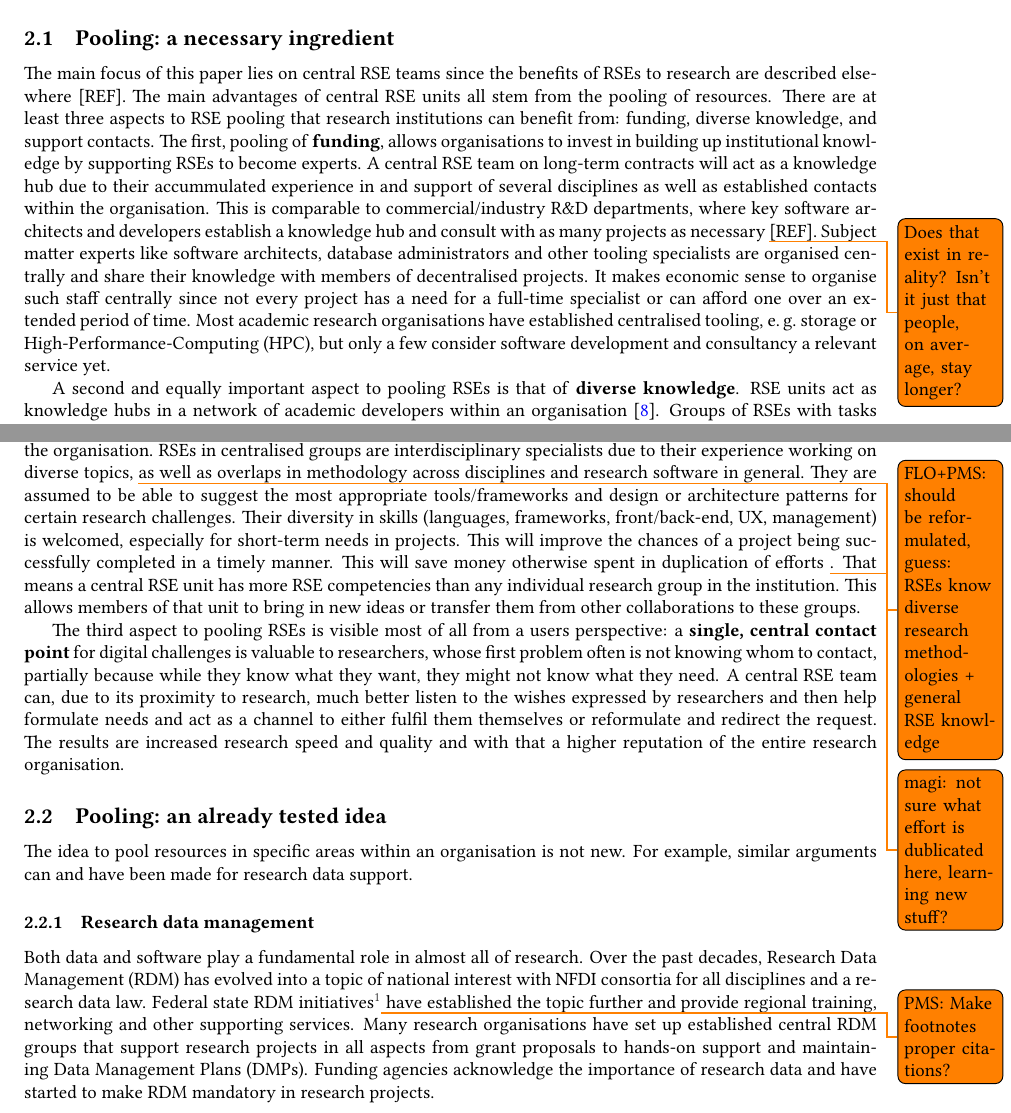
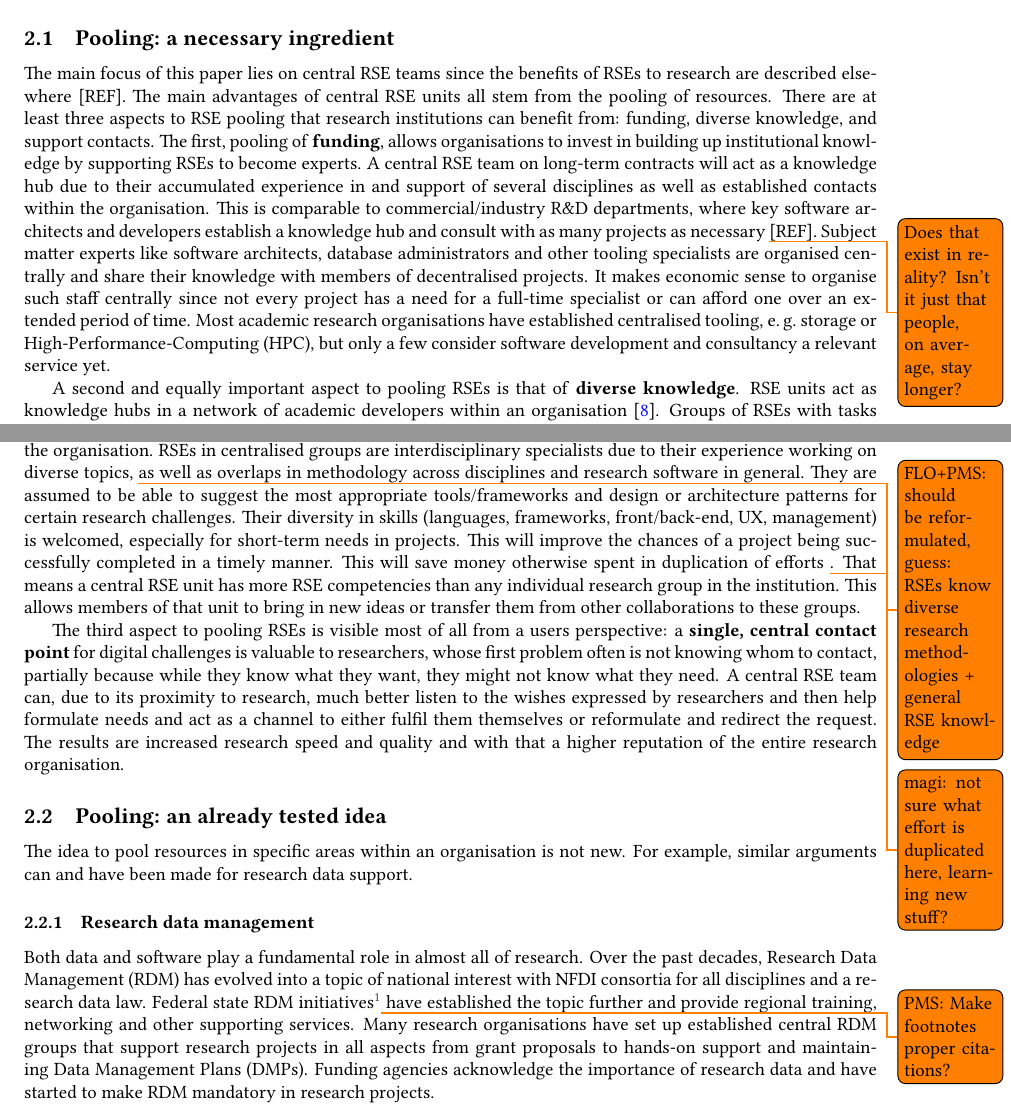
Before and after one commit to DE-RSE/2023_paper-RSE-groups, a LaTeX document (paper.tex): two parts of page 2 of 14, joined at a grey line, cut so that both start at the same text. Compiled offline with pdfLaTeX; a LaTeX package or settings file that is missing is left out.

Commit message:
run spell checker

```diff
--- a/paper.tex
+++ b/paper.tex
@@ -97,7 +97,7 @@ The main focus of this paper lies on central RSE teams since the benefits of RSE
 The main advantages of central RSE units all stem from the pooling of resources.
 There are at least three aspects to RSE pooling that research institutions can benefit from: funding, diverse knowledge, and support contacts.
 The first, pooling of \textbf{funding}, allows organisations to invest in building up institutional knowledge by supporting RSEs to become experts.
-A central RSE team on long-term contracts will act as a knowledge hub due to their accummulated experience in and support of several disciplines as well as established contacts within the organisation.
+A central RSE team on long-term contracts will act as a knowledge hub due to their accumulated experience in and support of several disciplines as well as established contacts within the organisation.
 This is comparable to commercial/industry R\&D departments, where key software architects and developers establish a knowledge hub and consult with as many projects as necessary \todo{Does that exist in reality? Isn’t it just that people, on average, stay longer?} [REF].
 % side-note: it's also similar to “inhouse consulting” in management\autocite{moscho_inhouse_consulting_2010}. They even formed a national network to raise awareness about the internal consultant role (https://inhouse-consulting.de/).
 Subject matter experts like software architects, database administrators and other tooling specialists are organised centrally and share their knowledge with members of decentralised projects.
@@ -112,7 +112,7 @@ RSEs in centralised groups are interdisciplinary specialists due to their experi
 They are assumed to be able to suggest the most appropriate tools/frameworks and design or architecture patterns for certain research challenges.
 Their diversity in skills (languages, frameworks, front/back-end, UX, management) is welcomed, especially for short-term needs in projects.
 This will improve the chances of a project being successfully completed in a timely manner.
-This will save money otherwise spent in duplication of efforts \todo{magi: not sure what effort is dublicated here, learning new stuff?}.
+This will save money otherwise spent in duplication of efforts \todo{magi: not sure what effort is duplicated here, learning new stuff?}.
 That means a central RSE unit has more RSE competencies than any individual research group in the institution.
 This allows members of that unit to bring in new ideas or transfer them from other collaborations to these groups.
 
```
Also changed, not shown: paper.tex (2 more changed lines).
